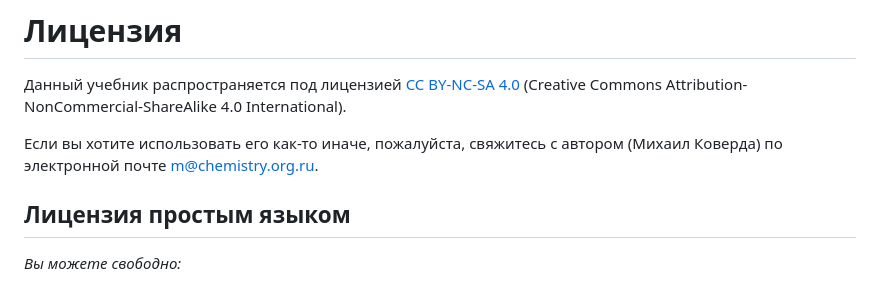
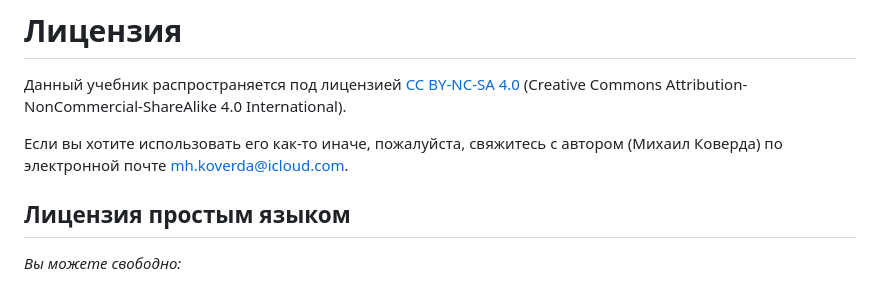
Before and after one commit to mkoverda/chemistry-textbook, a Markdown page: LICENSE.md, the part around the change. Drawn GitHub-style.

Commit message:
Замена адреса электронной почты

```diff
--- a/LICENSE.md
+++ b/LICENSE.md
@@ -2,7 +2,7 @@
 
 Данный учебник распространяется под лицензией [CC BY-NC-SA 4.0](https://creativecommons.org/licenses/by-nc-sa/4.0/legalcode.ru) (Creative Commons Attribution-NonCommercial-ShareAlike 4.0 International).
 
-Если вы хотите использовать его как-то иначе, пожалуйста, свяжитесь с автором (Михаил Коверда) по электронной почте [m@chemistry.org.ru](mailto:m@chemistry.org.ru).
+Если вы хотите использовать его как-то иначе, пожалуйста, свяжитесь с автором (Михаил Коверда) по электронной почте [mh.koverda@icloud.com](mailto:mh.koverda@icloud.com).
 
 ## Лицензия простым языком
 
```
